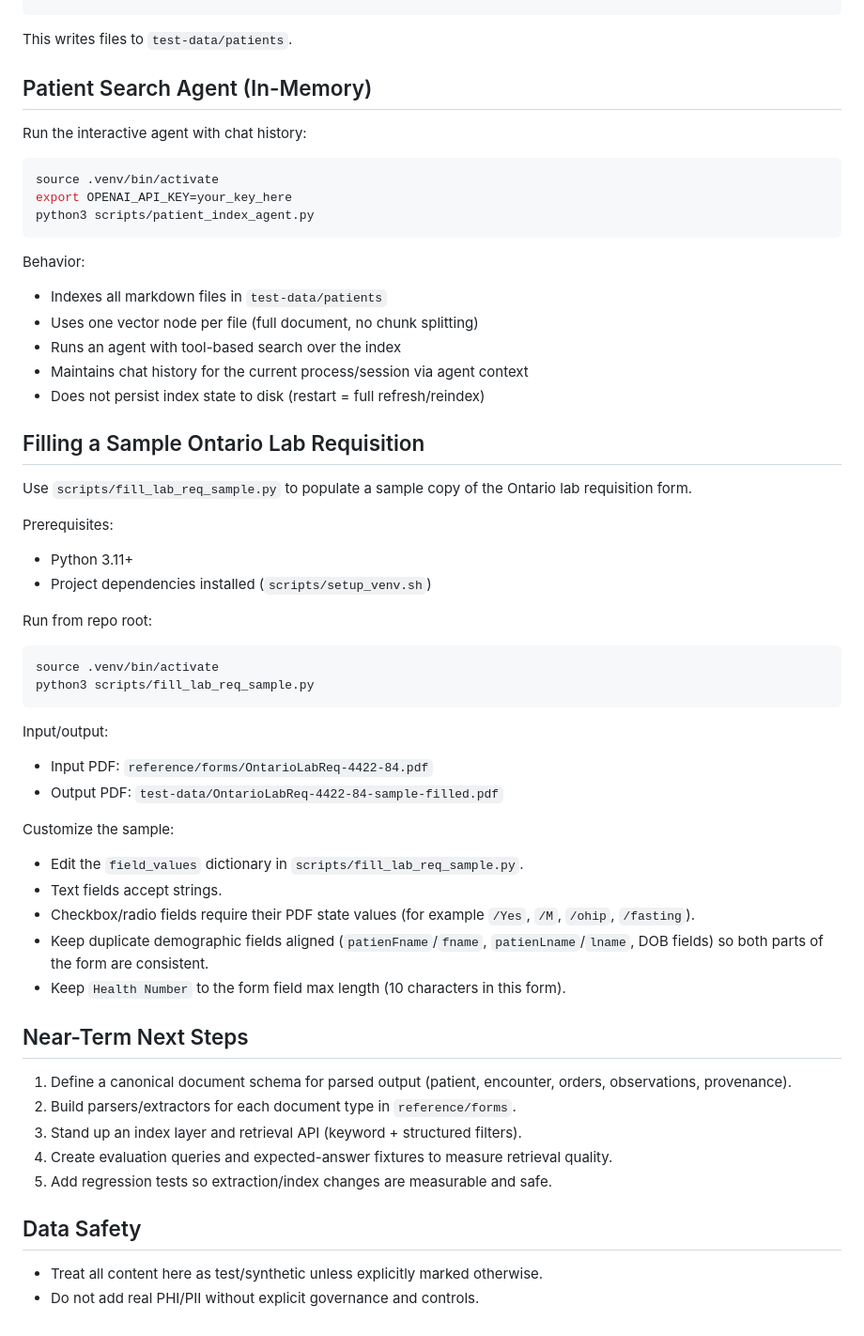
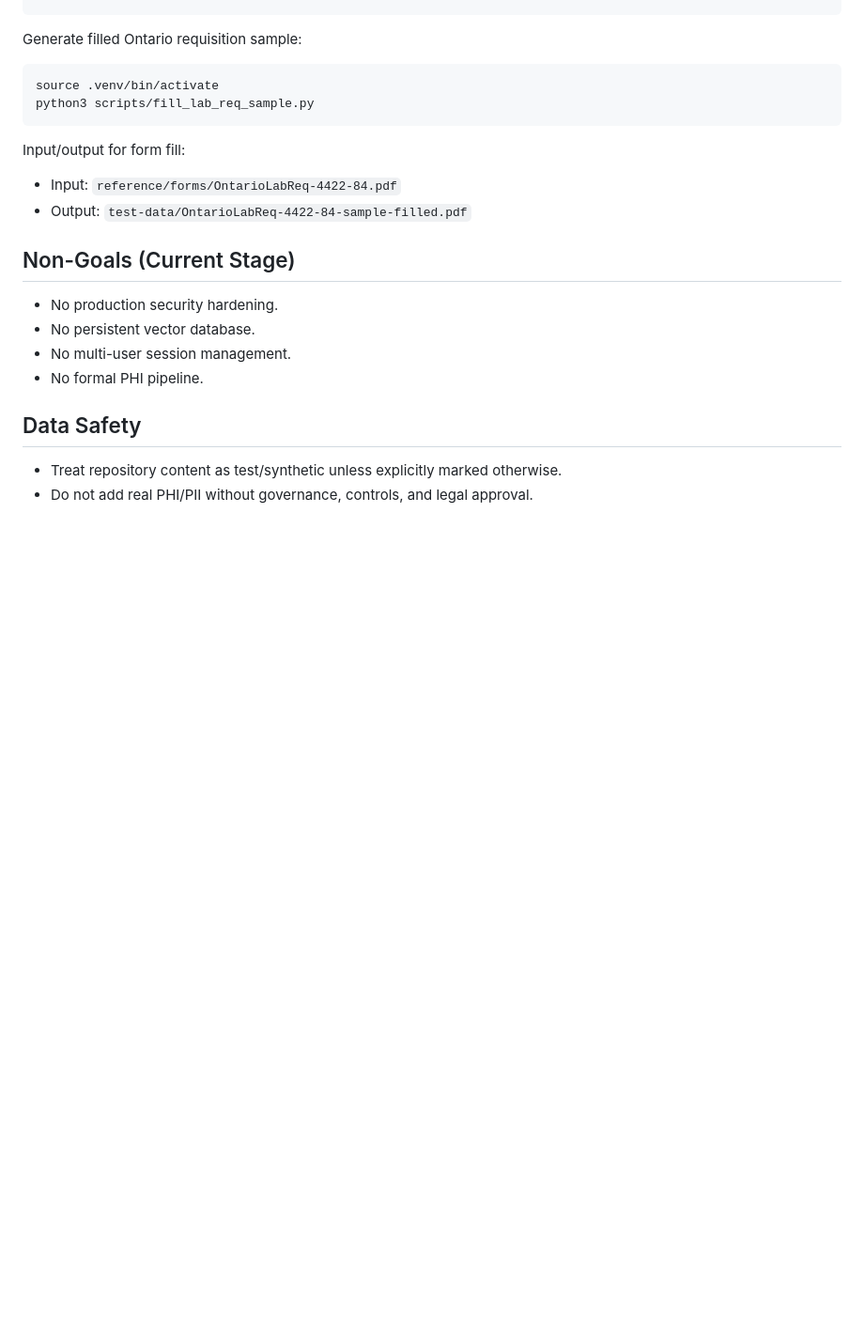
Before and after one commit to aaronaston/hackathon2026, a Markdown page: README.md, the part around one of its changes. Shown at 94% size. GitHub-like rendering; blank space fills up the shorter version.

````diff
--- a/README.md
+++ b/README.md
@@ -42,56 +126,23 @@ Regenerate the patient summaries:
 python3 scripts/generate_patients.py
 ```
 
-This writes files to `test-data/patients`.
-
-## Patient Search Agent (In-Memory)
-Run the interactive agent with chat history:
-
-```bash
-source .venv/bin/activate
-export OPENAI_API_KEY=your_key_here
-python3 scripts/patient_index_agent.py
-```
-
-Behavior:
-- Indexes all markdown files in `test-data/patients`
-- Uses one vector node per file (full document, no chunk splitting)
-- Runs an agent with tool-based search over the index
-- Maintains chat history for the current process/session via agent context
-- Does not persist index state to disk (restart = full refresh/reindex)
-
-## Filling a Sample Ontario Lab Requisition
-Use `scripts/fill_lab_req_sample.py` to populate a sample copy of the Ontario lab requisition form.
-
-Prerequisites:
-- Python 3.11+
-- Project dependencies installed (`scripts/setup_venv.sh`)
-
-Run from repo root:
+Generate filled Ontario requisition sample:
 
 ```bash
 source .venv/bin/activate
 python3 scripts/fill_lab_req_sample.py
 ```
 
-Input/output:
-- Input PDF: `reference/forms/OntarioLabReq-4422-84.pdf`
-- Output PDF: `test-data/OntarioLabReq-4422-84-sample-filled.pdf`
+Input/output for form fill:
+- Input: `reference/forms/OntarioLabReq-4422-84.pdf`
+- Output: `test-data/OntarioLabReq-4422-84-sample-filled.pdf`
 
-Customize the sample:
-- Edit the `field_values` dictionary in `scripts/fill_lab_req_sample.py`.
-- Text fields accept strings.
-- Checkbox/radio fields require their PDF state values (for example `/Yes`, `/M`, `/ohip`, `/fasting`).
-- Keep duplicate demographic fields aligned (`patienFname`/`fname`, `patienLname`/`lname`, DOB fields) so both parts of the form are consistent.
-- Keep `Health Number` to the form field max length (10 characters in this form).
-
-## Near-Term Next Steps
-1. Define a canonical document schema for parsed output (patient, encounter, orders, observations, provenance).
-2. Build parsers/extractors for each document type in `reference/forms`.
-3. Stand up an index layer and retrieval API (keyword + structured filters).
-4. Create evaluation queries and expected-answer fixtures to measure retrieval quality.
-5. Add regression tests so extraction/index changes are measurable and safe.
+## Non-Goals (Current Stage)
+- No production security hardening.
+- No persistent vector database.
+- No multi-user session management.
+- No formal PHI pipeline.
 
 ## Data Safety
-- Treat all content here as test/synthetic unless explicitly marked otherwise.
-- Do not add real PHI/PII without explicit governance and controls.
+- Treat repository content as test/synthetic unless explicitly marked otherwise.
+- Do not add real PHI/PII without governance, controls, and legal approval.
````
Also changed, not shown: other parts of README.md (+104 -20 lines).
